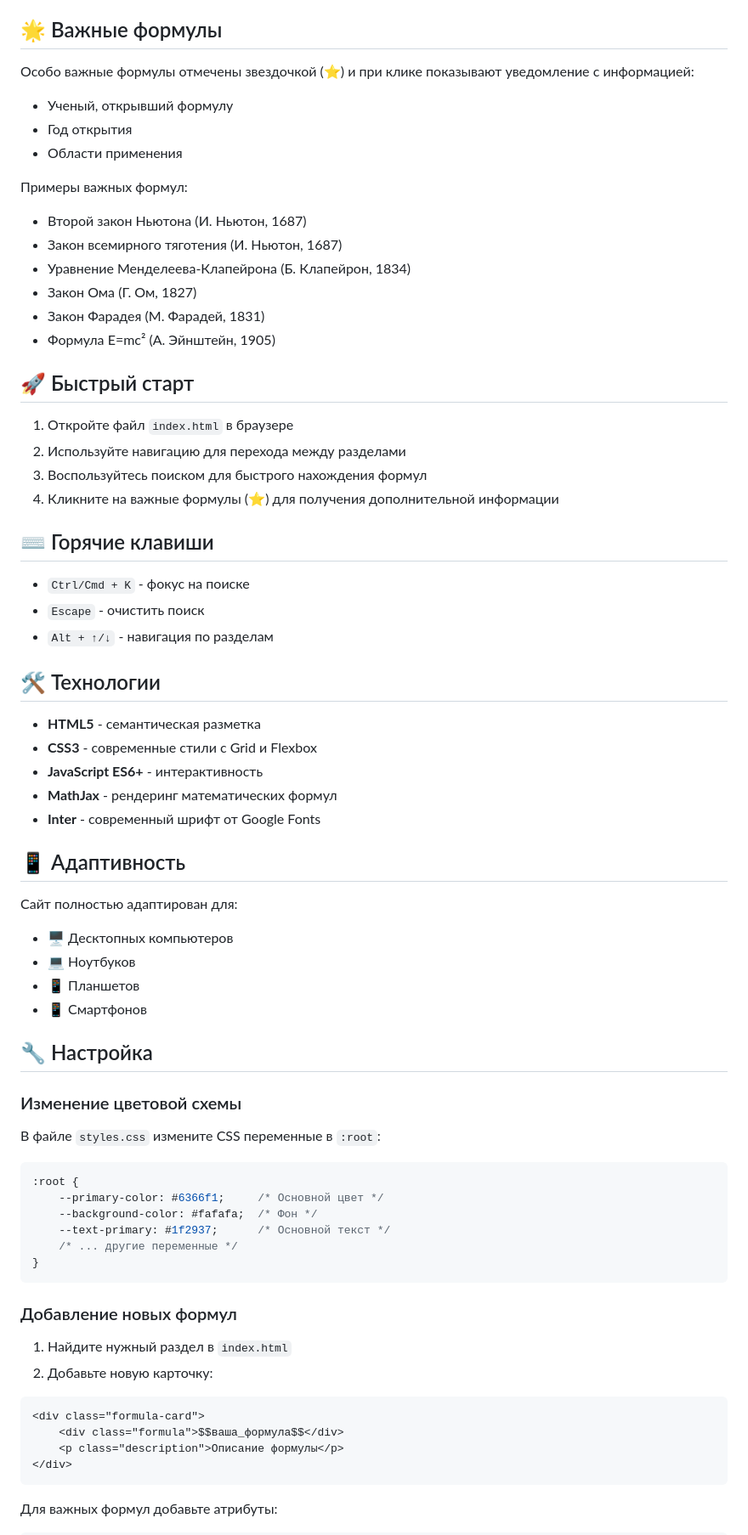
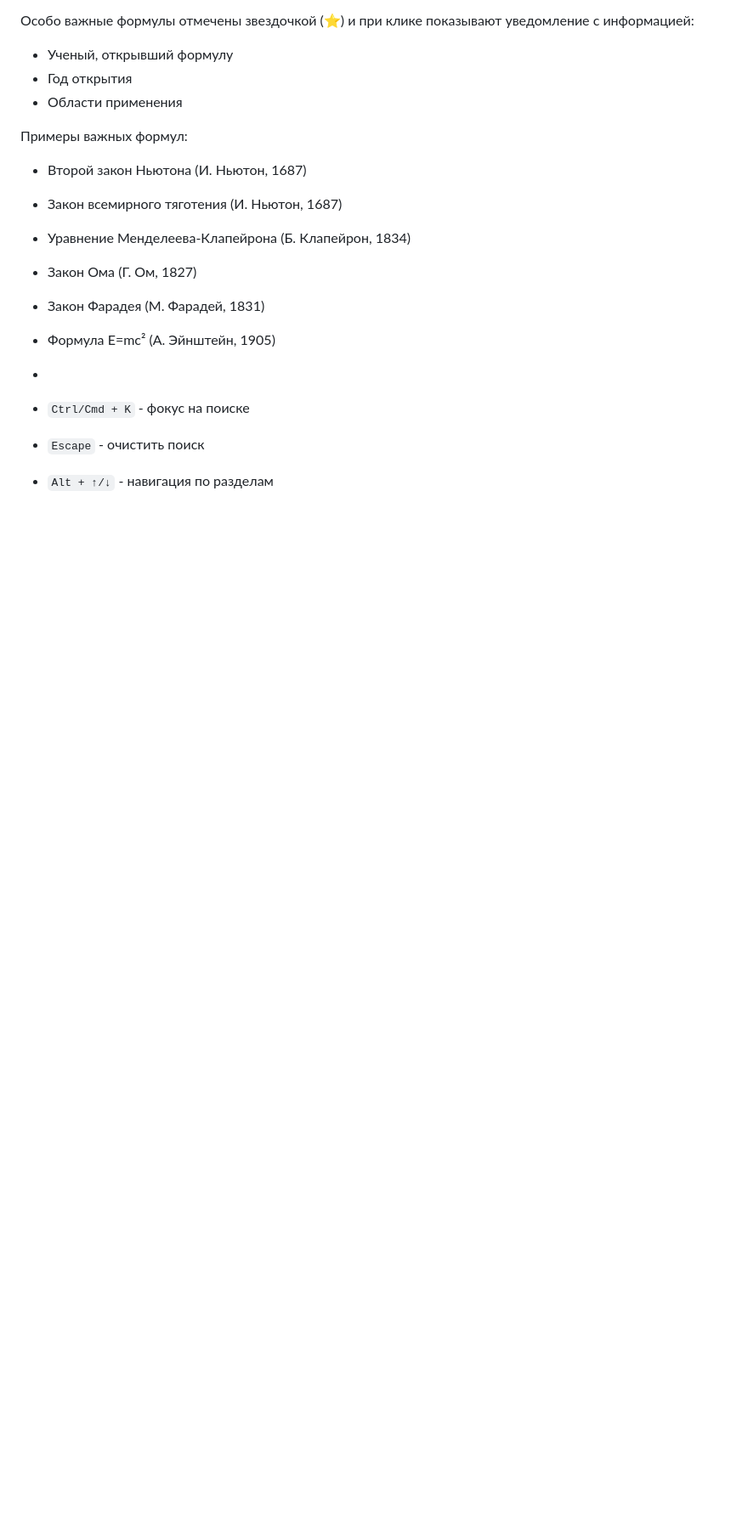
Before and after one commit to Frustl/physics-formulas, a Markdown page: README.md, the part around the change printed below. Shown: that part at 85% size. Rendered like a GitHub page; blank space fills up the shorter version.

````diff
--- a/README.md
+++ b/README.md
@@ -55,61 +55,7 @@
 - Закон Фарадея (М. Фарадей, 1831)
 - Формула E=mc² (А. Эйнштейн, 1905)
 
-## 🚀 Быстрый старт
-
-1. Откройте файл `index.html` в браузере
-2. Используйте навигацию для перехода между разделами
-3. Воспользуйтесь поиском для быстрого нахождения формул
-4. Кликните на важные формулы (⭐) для получения дополнительной информации
-
-## ⌨️ Горячие клавиши
-
+-
 - `Ctrl/Cmd + K` - фокус на поиске
 - `Escape` - очистить поиск
 - `Alt + ↑/↓` - навигация по разделам
-
-## 🛠️ Технологии
-
-- **HTML5** - семантическая разметка
-- **CSS3** - современные стили с Grid и Flexbox
-- **JavaScript ES6+** - интерактивность
-- **MathJax** - рендеринг математических формул
-- **Inter** - современный шрифт от Google Fonts
-
-## 📱 Адаптивность
-
-Сайт полностью адаптирован для:
-- 🖥️ Десктопных компьютеров
-- 💻 Ноутбуков
-- 📱 Планшетов
-- 📱 Смартфонов
-
-## 🔧 Настройка
-
-### Изменение цветовой схемы
-
-В файле `styles.css` измените CSS переменные в `:root`:
-
-```css
-:root {
-    --primary-color: #6366f1;     /* Основной цвет */
-    --background-color: #fafafa;  /* Фон */
-    --text-primary: #1f2937;      /* Основной текст */
-    /* ... другие переменные */
-}
-```
-
-### Добавление новых формул
-
-1. Найдите нужный раздел в `index.html`
-2. Добавьте новую карточку:
-
-```html
-<div class="formula-card">
-    <div class="formula">$$ваша_формула$$</div>
-    <p class="description">Описание формулы</p>
-</div>
-```
-
-Для важных формул добавьте атрибуты:
-
````
Also changed, not shown: other parts of README.md (+0 -34 lines).
